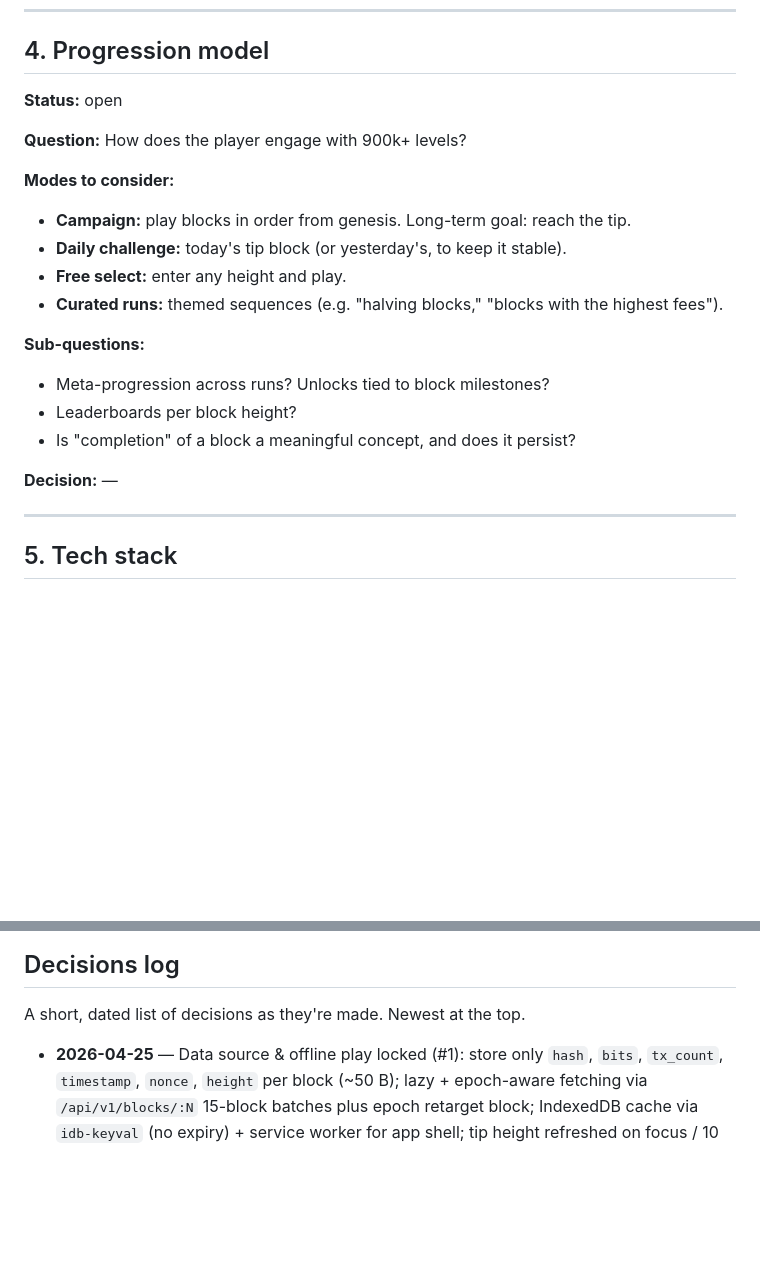
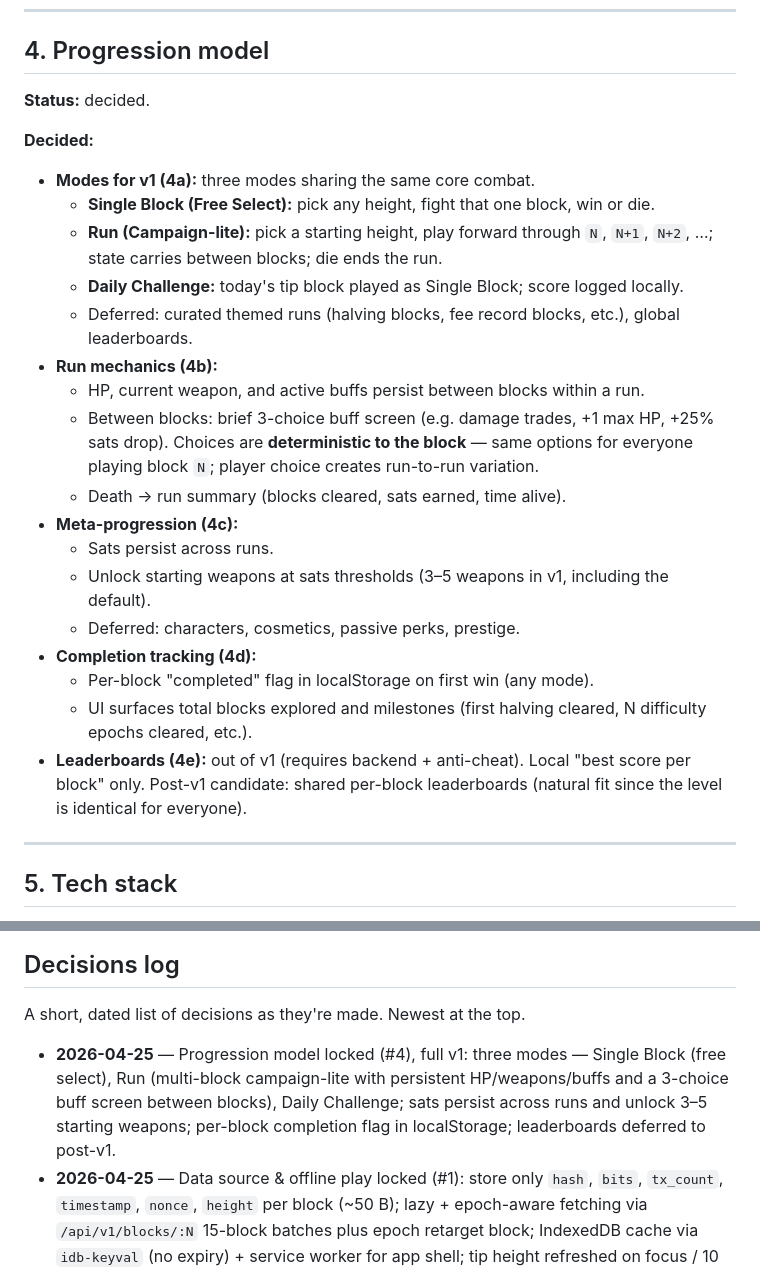
Before and after one commit to lepibrener21-art/Block-Runner, a Markdown page: docs/design.md, 2 parts joined by grey strips. Rendered like a GitHub page; blank space fills up the shorter version.

Commit message:
Lock in progression model (#4), full v1
Three modes share the core combat: Single Block (free select), Run
(multi-block campaign-lite with persistent HP/weapons/buffs and a
deterministic 3-choice buff screen between blocks), and Daily Challenge.
Sats persist across runs and unlock 3-5 starting weapons; per-block
completion flag in localStorage; global leaderboards deferred.

```diff
--- a/docs/design.md
+++ b/docs/design.md
@@ -67,22 +67,26 @@ Open sub-topics tracked in `mapping-rules.md`.
 
 ## 4. Progression model
 
-**Status:** open
+**Status:** decided.
 
-**Question:** How does the player engage with 900k+ levels?
-
-**Modes to consider:**
-- **Campaign:** play blocks in order from genesis. Long-term goal: reach the tip.
-- **Daily challenge:** today's tip block (or yesterday's, to keep it stable).
-- **Free select:** enter any height and play.
-- **Curated runs:** themed sequences (e.g. "halving blocks," "blocks with the highest fees").
-
-**Sub-questions:**
-- Meta-progression across runs? Unlocks tied to block milestones?
-- Leaderboards per block height?
-- Is "completion" of a block a meaningful concept, and does it persist?
-
-**Decision:** —
+**Decided:**
+- **Modes for v1 (4a):** three modes sharing the same core combat.
+  - **Single Block (Free Select):** pick any height, fight that one block, win or die.
+  - **Run (Campaign-lite):** pick a starting height, play forward through `N`, `N+1`, `N+2`, …; state carries between blocks; die ends the run.
+  - **Daily Challenge:** today's tip block played as Single Block; score logged locally.
+  - Deferred: curated themed runs (halving blocks, fee record blocks, etc.), global leaderboards.
+- **Run mechanics (4b):**
+  - HP, current weapon, and active buffs persist between blocks within a run.
+  - Between blocks: brief 3-choice buff screen (e.g. damage trades, +1 max HP, +25% sats drop). Choices are **deterministic to the block** — same options for everyone playing block `N`; player choice creates run-to-run variation.
+  - Death → run summary (blocks cleared, sats earned, time alive).
+- **Meta-progression (4c):**
+  - Sats persist across runs.
+  - Unlock starting weapons at sats thresholds (3–5 weapons in v1, including the default).
+  - Deferred: characters, cosmetics, passive perks, prestige.
+- **Completion tracking (4d):**
+  - Per-block "completed" flag in localStorage on first win (any mode).
+  - UI surfaces total blocks explored and milestones (first halving cleared, N difficulty epochs cleared, etc.).
+- **Leaderboards (4e):** out of v1 (requires backend + anti-cheat). Local "best score per block" only. Post-v1 candidate: shared per-block leaderboards (natural fit since the level is identical for everyone).
 
 ---
 
@@ -131,6 +135,7 @@ Once the core loop is fun on one block, scale up biomes / enemies / mechanics.
 
 A short, dated list of decisions as they're made. Newest at the top.
 
+- **2026-04-25** — Progression model locked (#4), full v1: three modes — Single Block (free select), Run (multi-block campaign-lite with persistent HP/weapons/buffs and a 3-choice buff screen between blocks), Daily Challenge; sats persist across runs and unlock 3–5 starting weapons; per-block completion flag in localStorage; leaderboards deferred to post-v1.
 - **2026-04-25** — Data source & offline play locked (#1): store only `hash`, `bits`, `tx_count`, `timestamp`, `nonce`, `height` per block (~50 B); lazy + epoch-aware fetching via `/api/v1/blocks/:N` 15-block batches plus epoch retarget block; IndexedDB cache via `idb-keyval` (no expiry) + service worker for app shell; tip height refreshed on focus / 10 min, reorgs ignored; in-flight dedupe + exponential backoff retries + clear offline UX.
 - **2026-04-25** — Determinism contract locked (#3): layout-only determinism for v1 (in-game runtime not deterministic, but architecture keeps RNG centralized for future full-sim); latest-only versioning with changelog notes; engineering rules (centralized `Rng`, `Math.random` banned via ESLint, integer-grid generation, stable iteration, pinned asset versions); CI snapshot test on a fixed set of block heights to catch accidental nondeterminism.
 - **2026-04-25** — Tech stack fully locked (#5): Phaser 3 + TypeScript, web-first. Vite for build, `seedrandom` for PRNG, mempool.space for block data, `idb-keyval` for IndexedDB cache, static hosting. Mod/scripting hooks deferred past v1.
```
